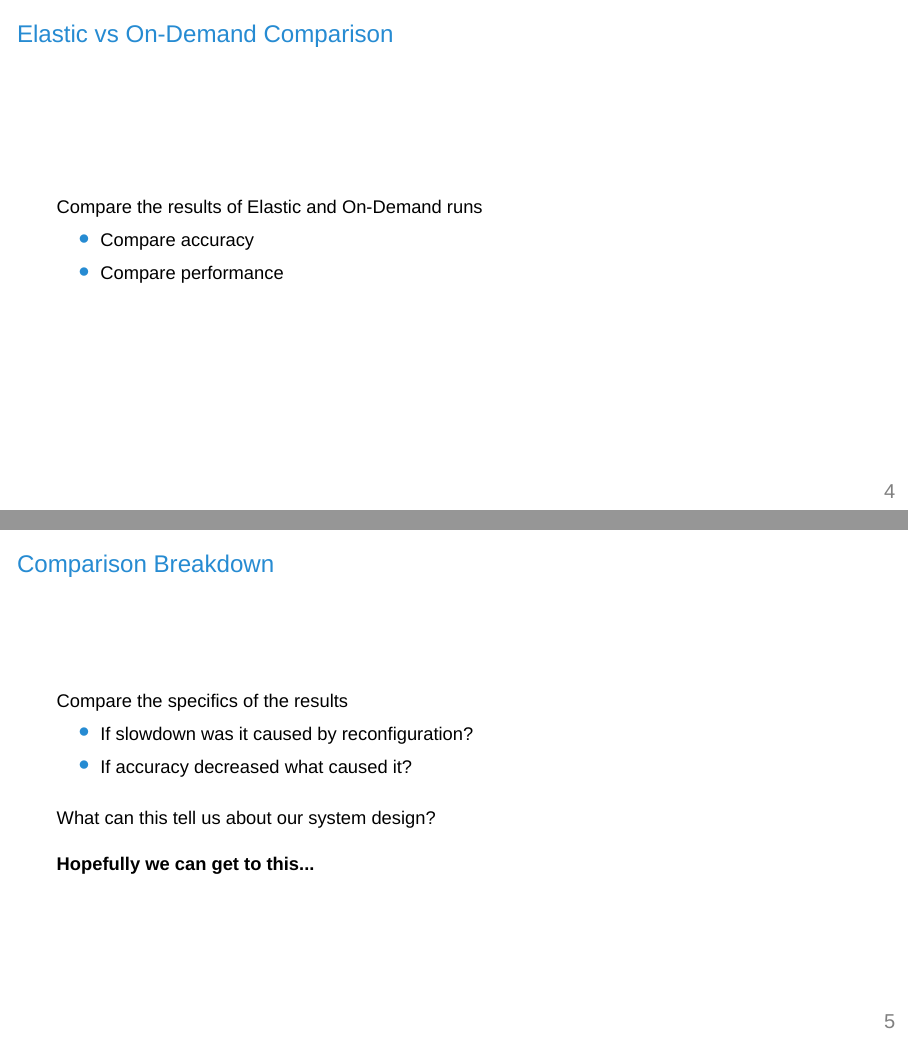
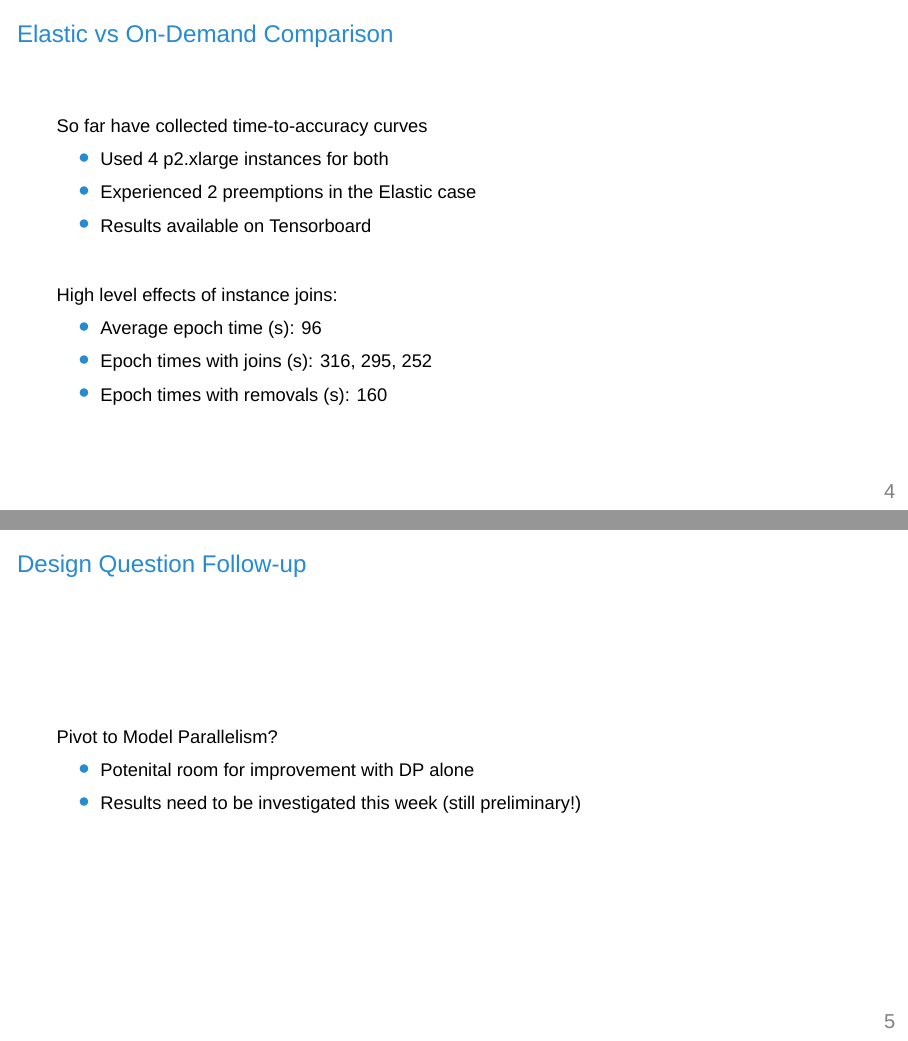
Before and after one commit to uclasystem/bamboo, LaTeX slides (doc/weekly-meeting/2021-01-15/2021-01-15.tex): pages 5 and 6 of 6 before the commit and pages 5 and 6 of 7 after it, joined at a grey line. Compiled offline with XeLaTeX; a missing font is replaced by an installed copy or a similar font.

Commit message:
Updating slides just before meeting

```diff
--- a/doc/weekly-meeting/2021-01-15/2021-01-15.tex
+++ b/doc/weekly-meeting/2021-01-15/2021-01-15.tex
@@ -26,0 +26 @@
+    Should we pivot to Model Parallelism?
@@ -39,14 +58,33 @@
   \begin{frame}
     \frametitle{Elastic vs On-Demand Comparison}
 
-    Compare the results of Elastic and On-Demand runs
+    So far have collected time-to-accuracy curves
     \begin{itemize}
-      \item Compare accuracy
-      \item Compare performance
+      \item Used 4 p2.xlarge instances for both
+      \item Experienced 2 preemptions in the Elastic case
+      \item Results available on Tensorboard
+    \end{itemize}
+
+    \vspace{2em}
+    High level effects of instance joins:
+    \begin{itemize}
+      \item Average epoch time (s): 96
+      \item Epoch times with joins (s): 316, 295, 252
+      \item Epoch times with removals (s): 160
+    \end{itemize}
+
+  \end{frame}
+
+  \begin{frame}
+    \frametitle{Design Question Follow-up}
+
+    Pivot to Model Parallelism?
+    \begin{itemize}
+      \item Potenital room for improvement with DP alone
+      \item Results need to be investigated this week (still preliminary!)
     \end{itemize}
   \end{frame}
 
   \begin{frame}
-    \frametitle{Comparison Breakdown}
+    \frametitle{Goals this Week}
 
-    Compare the specifics of the results
@@ -53,3 +95 @@
     \begin{itemize}
-      \item If slowdown was it caused by reconfiguration?
-      \item If accuracy decreased what caused it?
@@ -58,8 +113,3 @@
-    \vspace{1em}
-    What can this tell us about our system design?
-
-    \vspace{1em}
-    \textbf{Hopefully we can get to this...}
   \end{frame}
 
 \end{document}
```
Also changed, not shown: doc/weekly-meeting/2021-01-15/2021-01-15.tex (47 more changed lines).
